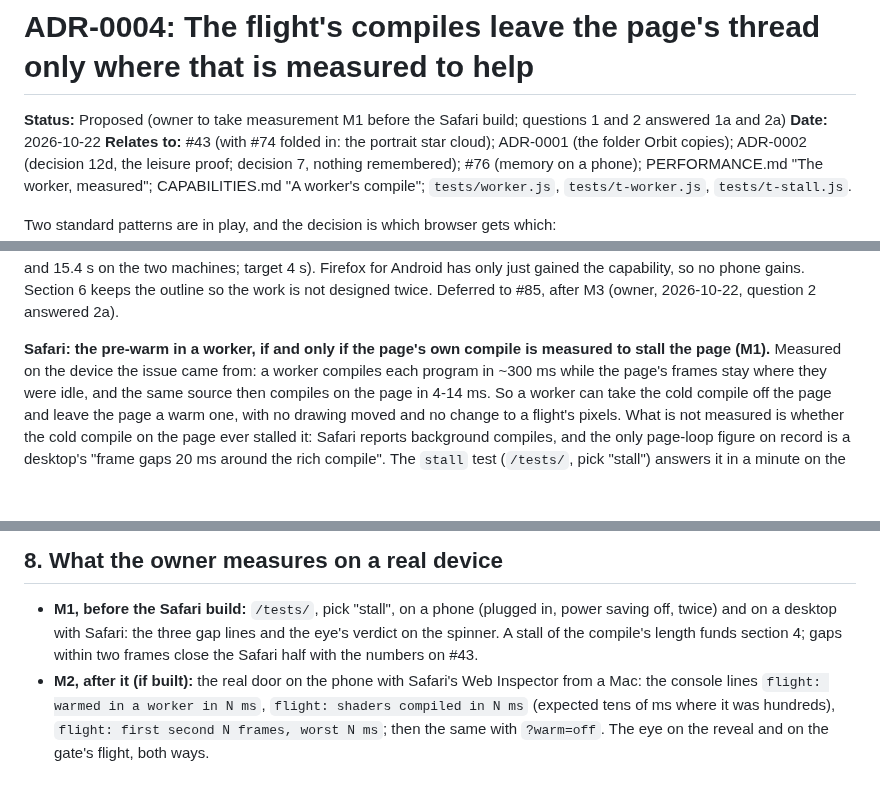
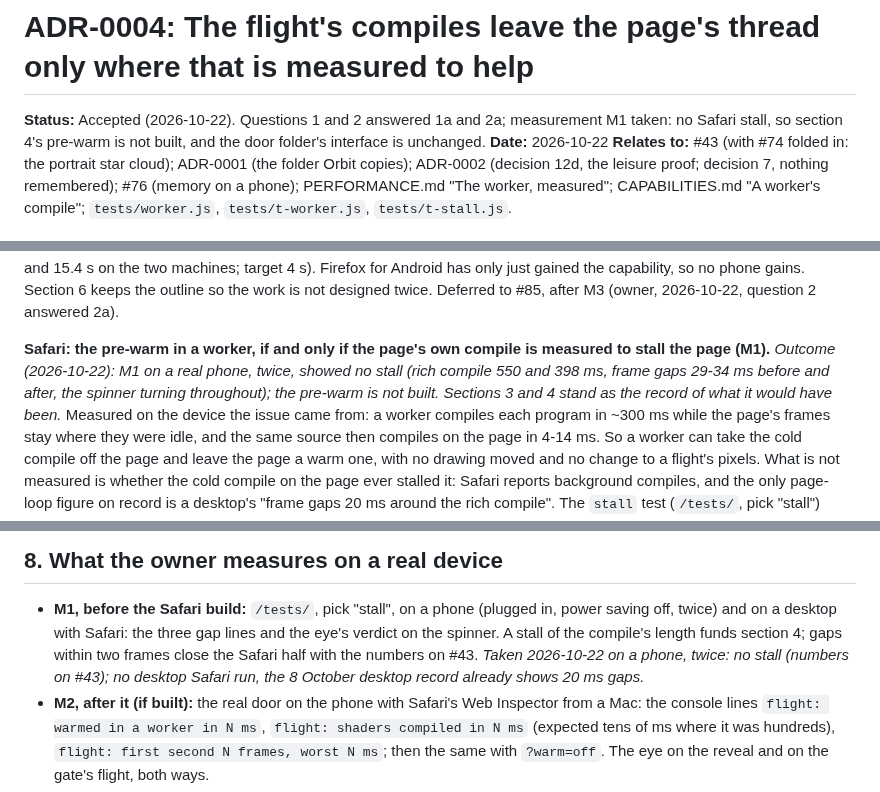
Before and after one commit to tomlawesome/orbit-site, a Markdown page: docs/adr/0004-the-flight-leaves-the-page-thread-only-where-measured.md, 3 parts joined by grey strips. GitHub-like rendering; blank space fills up the shorter version.

Commit message:
ADR-0004 accepted: no Safari stall measured, the pre-warm is not built (Refs #43)

```diff
--- a/docs/adr/0004-the-flight-leaves-the-page-thread-only-where-measured.md
+++ b/docs/adr/0004-the-flight-leaves-the-page-thread-only-where-measured.md
@@ -1,6 +1,7 @@
 # ADR-0004: The flight's compiles leave the page's thread only where that is measured to help
 
-**Status:** Proposed (owner to take measurement M1 before the Safari build; questions 1 and 2 answered 1a and 2a)
+**Status:** Accepted (2026-10-22). Questions 1 and 2 answered 1a and 2a; measurement M1 taken: no Safari stall, so
+section 4's pre-warm is not built, and the door folder's interface is unchanged.
 **Date:** 2026-10-22
 **Relates to:** #43 (with #74 folded in: the portrait star cloud); ADR-0001 (the folder Orbit copies); ADR-0002
 (decision 12d, the leisure proof; decision 7, nothing remembered); #76 (memory on a phone); PERFORMANCE.md "The
@@ -55,7 +56,10 @@ under-the-ring compiles already contain in part (ring 8.7 s and 15.4 s on the tw
 has only just gained the capability, so no phone gains. Section 6 keeps the outline so the work is not designed
 twice. Deferred to #85, after M3 (owner, 2026-10-22, question 2 answered 2a).
 
-**Safari: the pre-warm in a worker, if and only if the page's own compile is measured to stall the page (M1).** Measured
+**Safari: the pre-warm in a worker, if and only if the page's own compile is measured to stall the page (M1).**
+*Outcome (2026-10-22): M1 on a real phone, twice, showed no stall (rich compile 550 and 398 ms, frame gaps 29-34 ms
+before and after, the spinner turning throughout); the pre-warm is not built. Sections 3 and 4 stand as the record of
+what it would have been.* Measured
 on the device the issue came from: a worker compiles each program in ~300 ms while the page's frames stay where they
 were idle, and the same source then compiles on the page in 4-14 ms. So a worker can take the cold compile off the
 page and leave the page a warm one, with no drawing moved and no change to a flight's pixels. What is not measured is
@@ -228,7 +232,8 @@ not rises. The unaudited-line count makes this its own batch after an audit.
 
 - **M1, before the Safari build:** `/tests/`, pick "stall", on a phone (plugged in, power saving off, twice) and
   on a desktop with Safari: the three gap lines and the eye's verdict on the spinner. A stall of the compile's length funds
-  section 4; gaps within two frames close the Safari half with the numbers on #43.
+  section 4; gaps within two frames close the Safari half with the numbers on #43. *Taken 2026-10-22 on a phone, twice: no
+  stall (numbers on #43); no desktop Safari run, the 8 October desktop record already shows 20 ms gaps.*
 - **M2, after it (if built):** the real door on the phone with Safari's Web Inspector from a Mac: the console lines
   `flight: warmed in a worker in N ms`, `flight: shaders compiled in N ms` (expected tens of ms where it was hundreds),
   `flight: first second N frames, worst N ms`; then the same with `?warm=off`. The eye on the reveal and on the gate's
```
